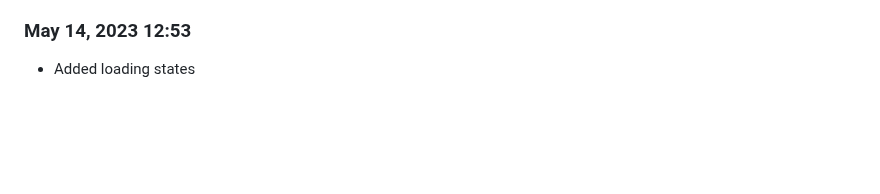
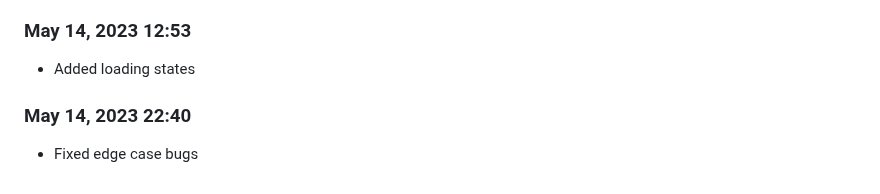
Before and after one commit to Shiva-Bajpai/SB--Clones, a Markdown page: devlog.md, the part around the change. Drawn GitHub-style; blank space fills up the shorter version.

Commit message:
fix: handle edge case

```diff
--- a/devlog.md
+++ b/devlog.md
@@ -331,3 +331,6 @@ Daily progress notes.
 
 ### May 14, 2023 12:53
 - Added loading states
+
+### May 14, 2023 22:40
+- Fixed edge case bugs
```
